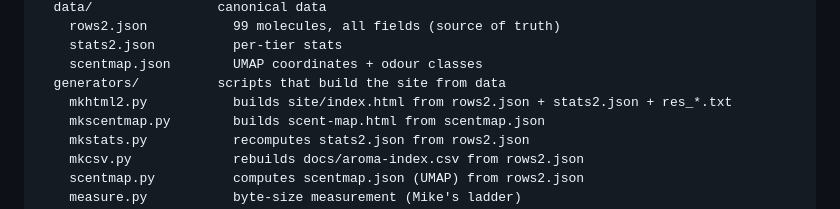
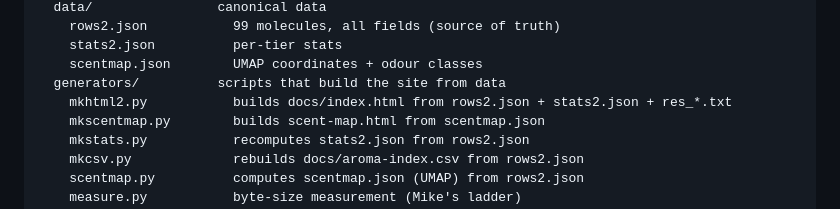
Before and after one commit to VanPez/aroma-index, a Markdown page: README.md, the part around the change. Rendered like a GitHub page.

Commit message:
Log the git/Pages migration; fix a stale path in README

```diff
--- a/README.md
+++ b/README.md
@@ -30,7 +30,7 @@ aroma-index/
     stats2.json          per-tier stats
     scentmap.json        UMAP coordinates + odour classes
   generators/          scripts that build the site from data
-    mkhtml2.py           builds site/index.html from rows2.json + stats2.json + res_*.txt
+    mkhtml2.py           builds docs/index.html from rows2.json + stats2.json + res_*.txt
     mkscentmap.py        builds scent-map.html from scentmap.json
     mkstats.py           recomputes stats2.json from rows2.json
     mkcsv.py             rebuilds docs/aroma-index.csv from rows2.json
```
Also changed, not shown: DEVLOG.md (+13 -0 lines).
